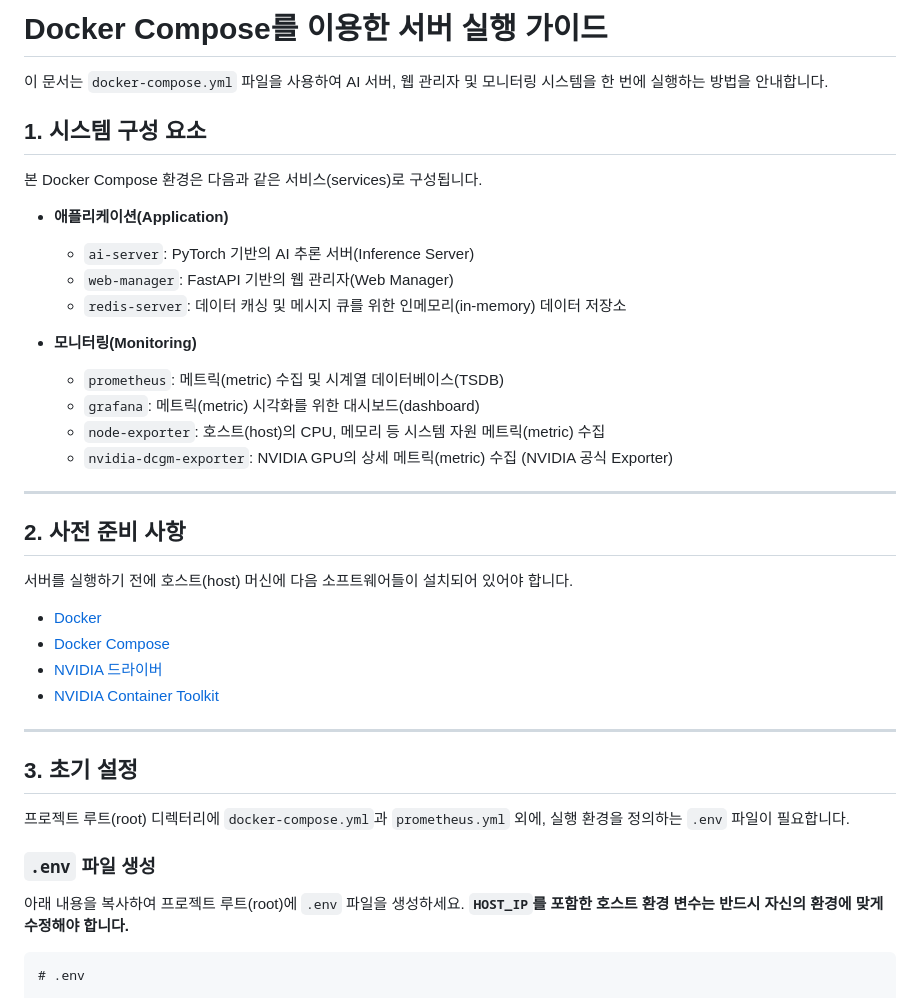
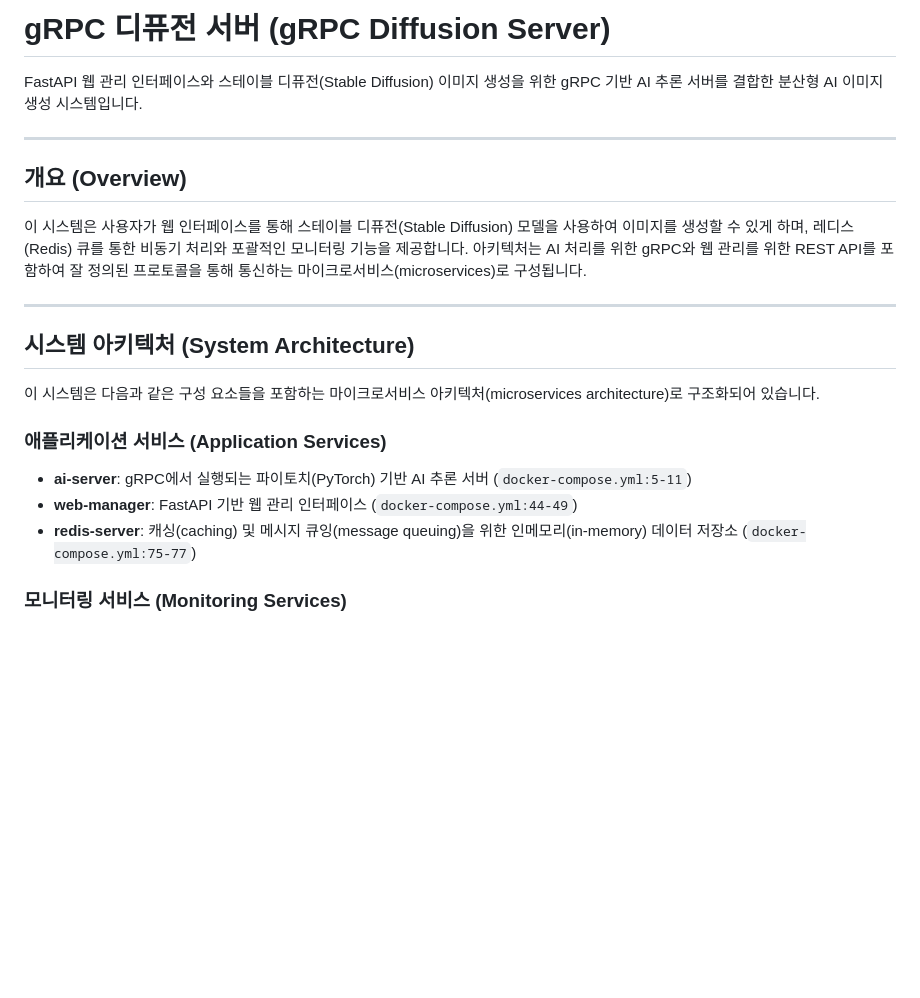
Before and after one commit to ksm463/grpc-diffusion-server, a Markdown page: README.md, the part around the change printed below. GitHub-like rendering; blank space fills up the shorter version.

````diff
--- a/README.md
+++ b/README.md
@@ -1,43 +1,24 @@
-# Docker Compose를 이용한 서버 실행 가이드
+# gRPC 디퓨전 서버 (gRPC Diffusion Server)
 
-이 문서는 `docker-compose.yml` 파일을 사용하여 AI 서버, 웹 관리자 및 모니터링 시스템을 한 번에 실행하는 방법을 안내합니다.
-
-## 1. 시스템 구성 요소
-
-본 Docker Compose 환경은 다음과 같은 서비스(services)로 구성됩니다.
-
-* **애플리케이션(Application)**
-  * `ai-server`: PyTorch 기반의 AI 추론 서버(Inference Server)
-  * `web-manager`: FastAPI 기반의 웹 관리자(Web Manager)
-  * `redis-server`: 데이터 캐싱 및 메시지 큐를 위한 인메모리(in-memory) 데이터 저장소
-
-* **모니터링(Monitoring)**
-  * `prometheus`: 메트릭(metric) 수집 및 시계열 데이터베이스(TSDB)
-  * `grafana`: 메트릭(metric) 시각화를 위한 대시보드(dashboard)
-  * `node-exporter`: 호스트(host)의 CPU, 메모리 등 시스템 자원 메트릭(metric) 수집
-  * `nvidia-dcgm-exporter`: NVIDIA GPU의 상세 메트릭(metric) 수집 (NVIDIA 공식 Exporter)
+FastAPI 웹 관리 인터페이스와 스테이블 디퓨전(Stable Diffusion) 이미지 생성을 위한 gRPC 기반 AI 추론 서버를 결합한 분산형 AI 이미지 생성 시스템입니다.
 
 ---
 
-## 2. 사전 준비 사항
+## 개요 (Overview)
 
-서버를 실행하기 전에 호스트(host) 머신에 다음 소프트웨어들이 설치되어 있어야 합니다.
-
-* [Docker](https://docs.docker.com/engine/install/)
-* [Docker Compose](https://docs.docker.com/compose/install/)
-* [NVIDIA 드라이버](https://www.nvidia.com/Download/index.aspx)
-* [NVIDIA Container Toolkit](https://docs.nvidia.com/datacenter/cloud-native/container-toolkit/latest/install-guide.html)
+이 시스템은 사용자가 웹 인터페이스를 통해 스테이블 디퓨전(Stable Diffusion) 모델을 사용하여 이미지를 생성할 수 있게 하며, 레디스(Redis) 큐를 통한 비동기 처리와 포괄적인 모니터링 기능을 제공합니다. 아키텍처는 AI 처리를 위한 gRPC와 웹 관리를 위한 REST API를 포함하여 잘 정의된 프로토콜을 통해 통신하는 마이크로서비스(microservices)로 구성됩니다.
 
 ---
 
-## 3. 초기 설정
+## 시스템 아키텍처 (System Architecture)
 
-프로젝트 루트(root) 디렉터리에 `docker-compose.yml`과 `prometheus.yml` 외에, 실행 환경을 정의하는 `.env` 파일이 필요합니다.
+이 시스템은 다음과 같은 구성 요소들을 포함하는 마이크로서비스 아키텍처(microservices architecture)로 구조화되어 있습니다.
 
-### `.env` 파일 생성
+### 애플리케이션 서비스 (Application Services)
 
-아래 내용을 복사하여 프로젝트 루트(root)에 `.env` 파일을 생성하세요. **`HOST_IP`를 포함한 호스트 환경 변수는 반드시 자신의 환경에 맞게 수정해야 합니다.**
+- **ai-server**: gRPC에서 실행되는 파이토치(PyTorch) 기반 AI 추론 서버 (`docker-compose.yml:5-11`)
+- **web-manager**: FastAPI 기반 웹 관리 인터페이스 (`docker-compose.yml:44-49`)
+- **redis-server**: 캐싱(caching) 및 메시지 큐잉(message queuing)을 위한 인메모리(in-memory) 데이터 저장소 (`docker-compose.yml:75-77`)
 
-```dotenv
-# .env
+### 모니터링 서비스 (Monitoring Services)
 
````
Also changed, not shown: other parts of README.md (+129 -127 lines).
